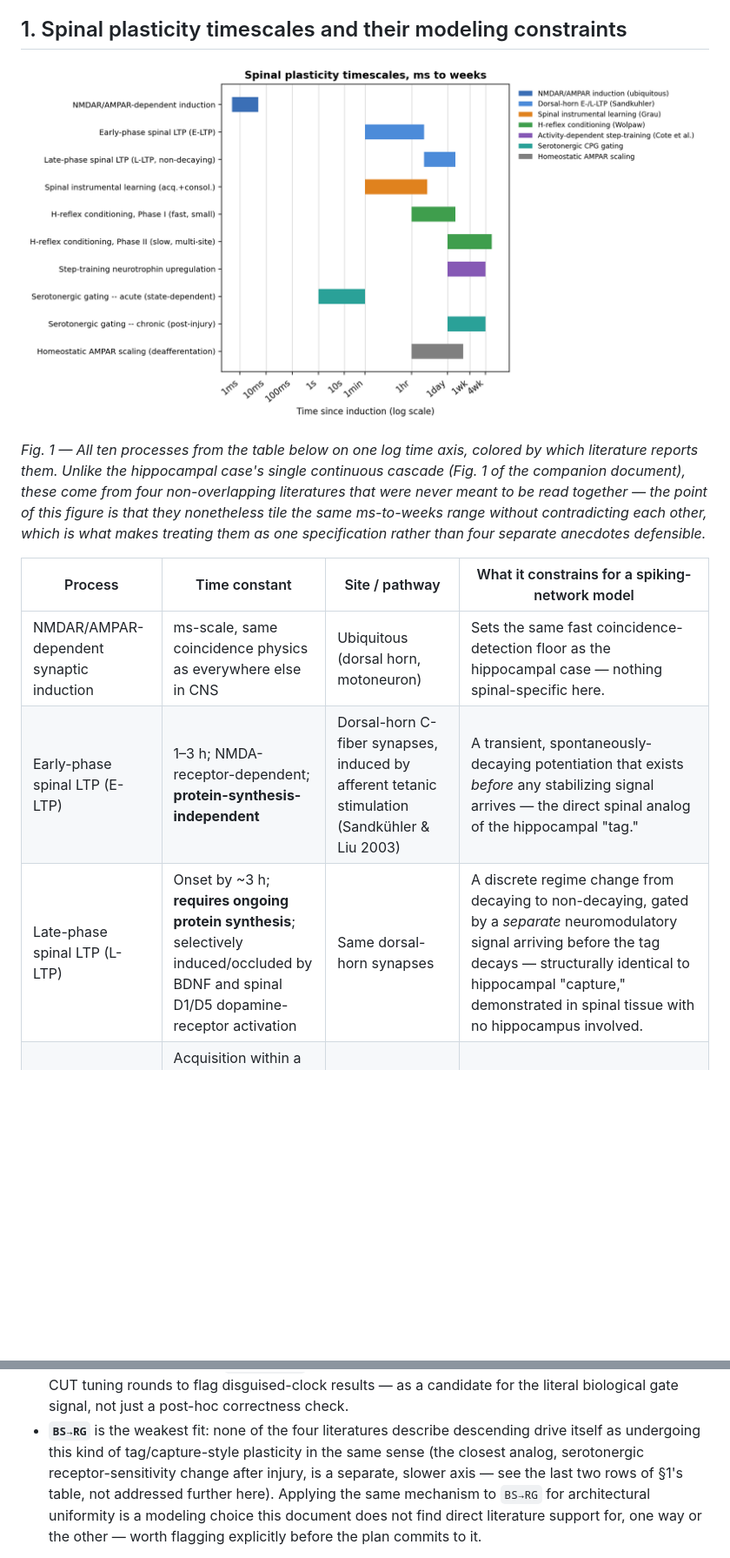
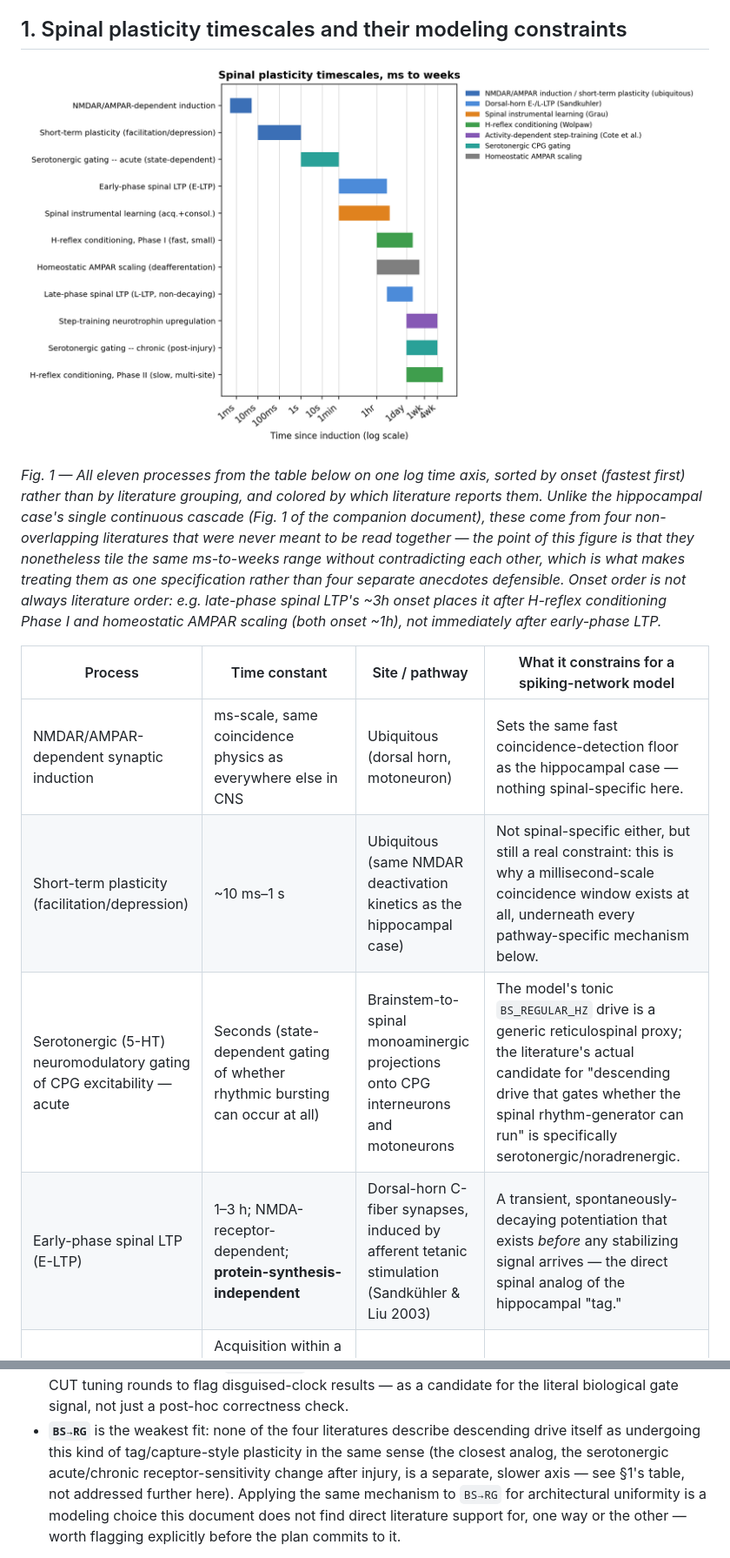
Before and after one commit to max-talanov/tinyCPG, a Markdown page: spinal_plasticity_as_learning_spec.md, 2 parts joined by grey strips. Shown at 87% size. Drawn GitHub-style; pictures changed too: spinal_timescale_axis.png; blank space fills up the shorter version.

Commit message:
Sort Fig. 1 by onset timescale and add missing short-term plasticity row
Fig. 1's bars were grouped by literature source rather than sorted by
timescale, and short-term plasticity (~10ms-1s, the same NMDAR-deactivation
constraint the hippocampal doc calls out separately from raw induction) was
missing entirely. Split the combined serotonergic acute/chronic table row
into two so it lines up 1:1 with the two separate bars already in the figure.

Co-Authored-By: Claude Sonnet 5 <noreply@anthropic.com>

```diff
--- a/spinal_plasticity_as_learning_spec.md
+++ b/spinal_plasticity_as_learning_spec.md
@@ -24,14 +24,15 @@ scope here — see the separate plan.
 
 ## 1. Spinal plasticity timescales and their modeling constraints
 
-![Ten spinal plasticity processes plotted on one logarithmic time axis from 1ms to several weeks, colored by literature source — blue for NMDAR/AMPAR induction and Sandkühler's dorsal-horn E-/L-LTP, orange for Grau's spinal instrumental learning, green for Wolpaw's two-phase H-reflex conditioning, purple for Côté's activity-dependent step-training, teal for serotonergic CPG gating (acute and chronic), and gray for homeostatic AMPAR scaling — bar position marks onset, length marks characteristic duration.](spinal_timescale_axis.png)
+![Eleven spinal plasticity processes plotted on one logarithmic time axis from 1ms to several weeks, sorted fastest-onset-first top to bottom and colored by literature source — blue for NMDAR/AMPAR induction and short-term plasticity, a lighter blue for Sandkühler's dorsal-horn E-/L-LTP, orange for Grau's spinal instrumental learning, green for Wolpaw's two-phase H-reflex conditioning, purple for Côté's activity-dependent step-training, teal for serotonergic CPG gating (acute and chronic), and gray for homeostatic AMPAR scaling — bar position marks onset, length marks characteristic duration.](spinal_timescale_axis.png)
 
-*Fig. 1 — All ten processes from the table below on one log time axis, colored by which literature reports them. Unlike the hippocampal case's single continuous cascade (Fig. 1 of the companion document), these come from four non-overlapping literatures that were never meant to be read together — the point of this figure is that they nonetheless tile the same ms-to-weeks range without contradicting each other, which is what makes treating them as one specification rather than four separate anecdotes defensible.*
+*Fig. 1 — All eleven processes from the table below on one log time axis, sorted by onset (fastest first) rather than by literature grouping, and colored by which literature reports them. Unlike the hippocampal case's single continuous cascade (Fig. 1 of the companion document), these come from four non-overlapping literatures that were never meant to be read together — the point of this figure is that they nonetheless tile the same ms-to-weeks range without contradicting each other, which is what makes treating them as one specification rather than four separate anecdotes defensible. Onset order is not always literature order: e.g. late-phase spinal LTP's ~3h onset places it after H-reflex conditioning Phase I and homeostatic AMPAR scaling (both onset ~1h), not immediately after early-phase LTP.*
 
 | Process | Time constant | Site / pathway | What it constrains for a spiking-network model |
 |---|---|---|---|
 | NMDAR/AMPAR-dependent synaptic induction | ms-scale, same coincidence physics as everywhere else in CNS | Ubiquitous (dorsal horn, motoneuron) | Sets the same fast coincidence-detection floor as the hippocampal case — nothing spinal-specific here. |
+| Short-term plasticity (facilitation/depression) | ~10 ms–1 s | Ubiquitous (same NMDAR deactivation kinetics as the hippocampal case) | Not spinal-specific either, but still a real constraint: this is why a millisecond-scale coincidence window exists at all, underneath every pathway-specific mechanism below. |
+| Serotonergic (5-HT) neuromodulatory gating of CPG excitability — acute | Seconds (state-dependent gating of whether rhythmic bursting can occur at all) | Brainstem-to-spinal monoaminergic projections onto CPG interneurons and motoneurons | The model's tonic `BS_REGULAR_HZ` drive is a generic reticulospinal proxy; the literature's actual candidate for "descending drive that gates whether the spinal rhythm-generator can run" is specifically serotonergic/noradrenergic. |
 | Early-phase spinal LTP (E-LTP) | 1–3 h; NMDA-receptor-dependent; **protein-synthesis-independent** | Dorsal-horn C-fiber synapses, induced by afferent tetanic stimulation (Sandkühler & Liu 2003) | A transient, spontaneously-decaying potentiation that exists *before* any stabilizing signal arrives — the direct spinal analog of the hippocampal "tag." |
-| Late-phase spinal LTP (L-LTP) | Onset by ~3 h; **requires ongoing protein synthesis**; selectively induced/occluded by BDNF and spinal D1/D5 dopamine-receptor activation | Same dorsal-horn synapses | A discrete regime change from decaying to non-decaying, gated by a *separate* neuromodulatory signal arriving before the tag decays — structurally identical to hippocampal "capture," demonstrated in spinal tissue with no hippocampus involved. |
 | Spinal instrumental (contingency-based) learning | Acquisition within a single session (tens of minutes); consolidation requires new protein synthesis over the following hours; **the sign of what consolidates is set by response contingency**, not by activity level | Interneuron + motoneuron circuits caudal to a complete spinal transection — no brain involvement (Grau et al.) | Whether a training bout produces adaptive potentiation or an active, protein-synthesis-dependent *suppression* of future learning capacity depends on whether the outcome was behaviorally successful — a bidirectional gate, not a one-way accumulator. |
 | H-reflex operant conditioning, Phase I | 1–2 days; small magnitude | Ia-afferent → motoneuron monosynaptic pathway + interneurons (Wolpaw) | The fast, labile component of a two-phase learning process running entirely on the pathway this model calls `Ia→RG`. |
@@ -150,9 +152,9 @@ second, slower component:
   post-hoc correctness check.
 - **`BS→RG`** is the weakest fit: none of the four literatures describe
   descending drive itself as undergoing this kind of tag/capture-style
-  plasticity in the same sense (the closest analog, serotonergic
-  receptor-sensitivity change after injury, is a separate, slower axis — see
-  the last two rows of §1's table, not addressed further here). Applying the
+  plasticity in the same sense (the closest analog, the serotonergic
+  acute/chronic receptor-sensitivity change after injury, is a separate,
+  slower axis — see §1's table, not addressed further here). Applying the
   same mechanism to `BS→RG` for architectural uniformity is a modeling choice
   this document does not find direct literature support for, one way or the
   other — worth flagging explicitly before the plan commits to it.
```
Also changed, not shown: other parts of spinal_plasticity_as_learning_spec.md (+4 -3 lines).
